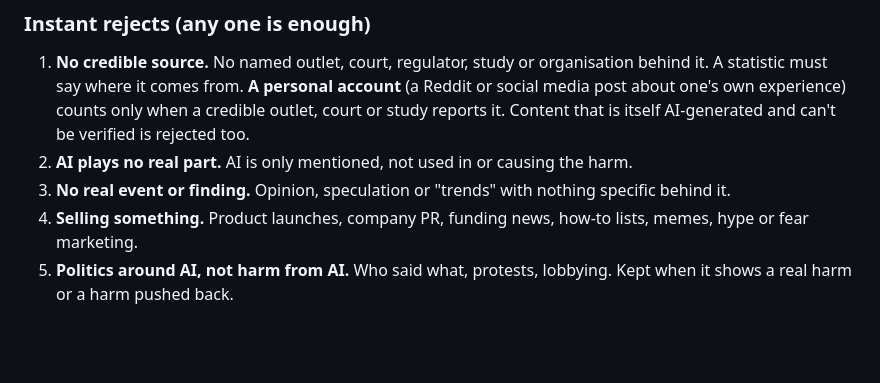
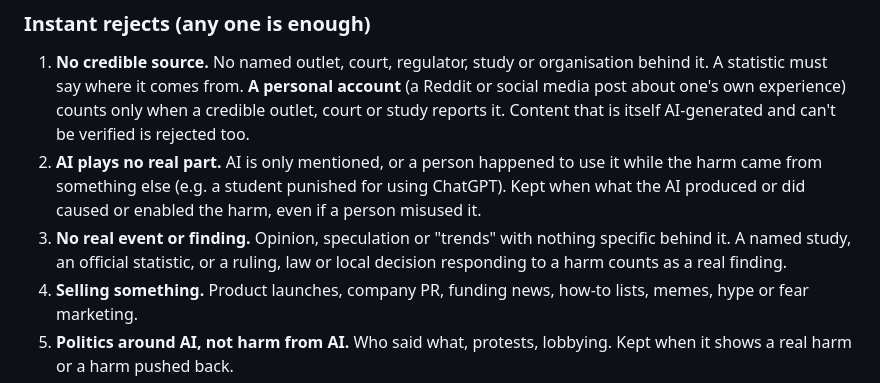
Before and after one commit to Rasheed-G/Is-AI-good, a Markdown page: rulebook.md, the part around the change. GitHub-like rendering; blank space fills up the shorter version.

Commit message:
Rulebook v2: reject 2 covers human misuse, reject 3 counts studies, statistics and actions against harm
Owner, 2026-10-29, after the second sample check. Small publishers: judge stays strict (no change).

Co-Authored-By: Claude Opus 5.5 <noreply@anthropic.com>

```diff
--- a/rulebook.md
+++ b/rulebook.md
@@ -64,8 +64,11 @@ theme page).
    say where it comes from. **A personal account** (a Reddit or social media post about one's own experience)
    counts only when a credible outlet, court or study reports it. Content that is itself AI-generated and can't
    be verified is rejected too.
-2. **AI plays no real part.** AI is only mentioned, not used in or causing the harm.
-3. **No real event or finding.** Opinion, speculation or "trends" with nothing specific behind it.
+2. **AI plays no real part.** AI is only mentioned, or a person happened to use it while the harm came from
+   something else (e.g. a student punished for using ChatGPT). Kept when what the AI produced or did caused or
+   enabled the harm, even if a person misused it.
+3. **No real event or finding.** Opinion, speculation or "trends" with nothing specific behind it. A named study,
+   an official statistic, or a ruling, law or local decision responding to a harm counts as a real finding.
 4. **Selling something.** Product launches, company PR, funding news, how-to lists, memes, hype or fear marketing.
 5. **Politics around AI, not harm from AI.** Who said what, protests, lobbying. Kept when it shows a real harm or
    a harm pushed back.
```
